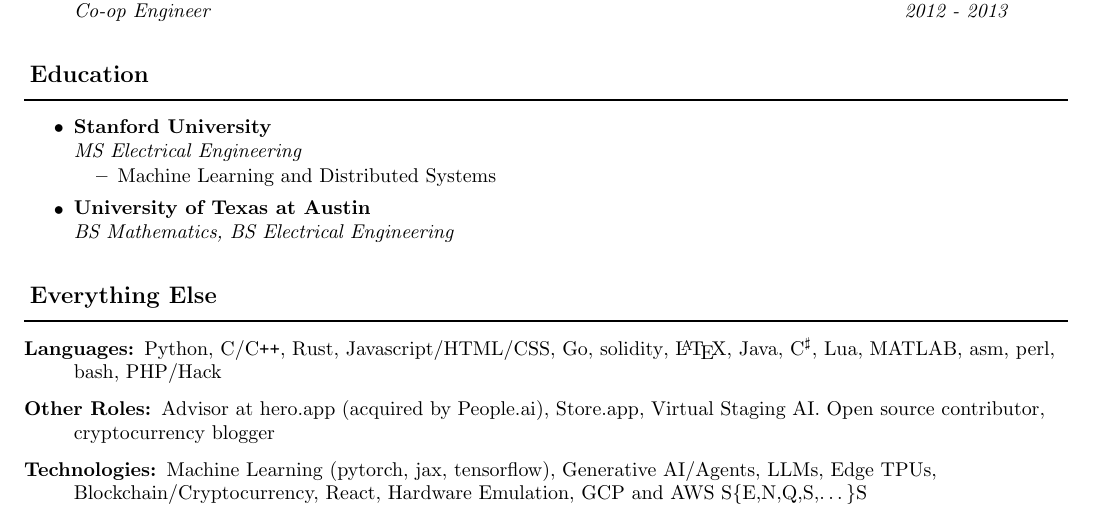
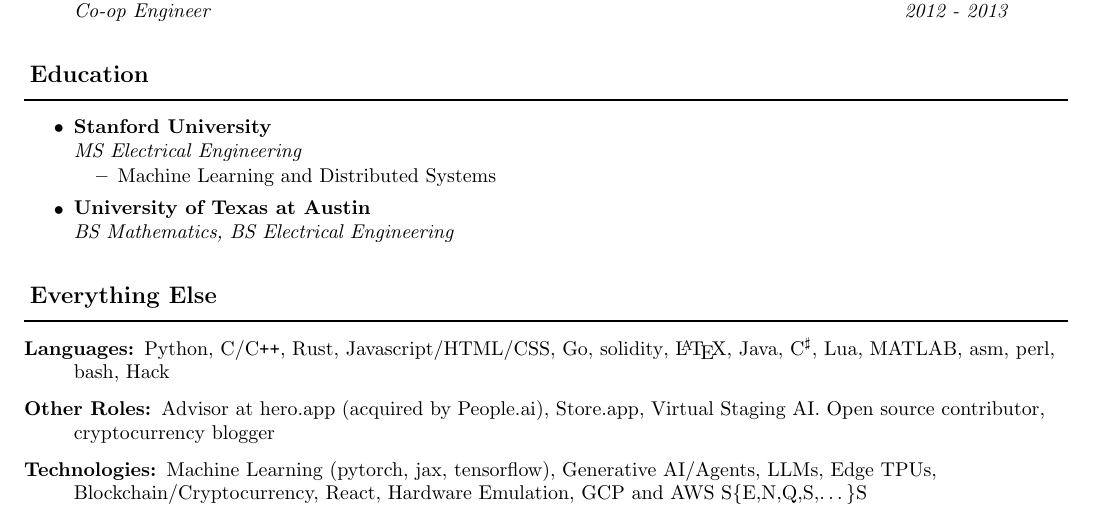
Before and after one commit to mgraczyk/resume, a LaTeX CV (latex/resume.tex): part of the page, cut so that both start at the same text. Compiled offline with pdfLaTeX.

```diff
--- a/latex/resume.tex
+++ b/latex/resume.tex
@@ -133,14 +133,15 @@
 \begin{description}
 \item[Languages:]
   \href{https://github.com/search?q=user\%3Amgraczyk+language\%3Apython}{Python},
-  \href{https://github.com/search?q=user\%3Amgraczyk+language\%3AC+language\%3AC\%2B\%2B}{C/C\texttt{++}},
+  \href{https://github.com/search?q=user\%3Amgraczyk+\%28language\%3AC+OR+language\%3AC\%2B\%2B\%29&type=code}{C/C\texttt{++}},
   \href{https://github.com/search?q=user\%3Amgraczyk+language\%3Arust}{Rust},
   \href{https://github.com/search?q=user\%3Amgraczyk+language\%3Ajavascript}{Javascript/HTML/CSS},
   \href{https://github.com/search?q=user\%3Amgraczyk+language\%3Agolang}{Go},
   \href{https://github.com/opentoken-inc/eth-artifacts}{solidity},
   \href{https://github.com/search?q=user\%3Amgraczyk+language\%3Alatex}{\LaTeX},
-  \href{https://github.com/search?q=user\%3Amgraczyk+language\%3Amatlab+language\%3Aoc+language\%3Aperl+language\%3Aasm+language\%3Ashell&type=}{Java,
-    C$^\sharp$, Lua, MATLAB, asm, perl, bash, PHP/Hack}
+  \href{https://github.com/search?q=user\%3Amgraczyk+\%28language\%3Amatlab+OR+language\%3Alua+OR+language\%3Aperl+OR+language\%3Aasm+OR+language\%3Ajava+OR+language\%3Ashell\%29&type=code}{Java,
+    C$^\sharp$, Lua, MATLAB, asm, perl, bash, Hack}
+
 
   \item[Other Roles:] Advisor at hero.app (acquired by People.ai),
   \href{https://store.app}{Store.app}, \href{https://www.virtualstagingai.app/}{Virtual Staging AI}. Open source contributor, cryptocurrency blogger
```
Also changed, not shown: latex/resume.pdf.
